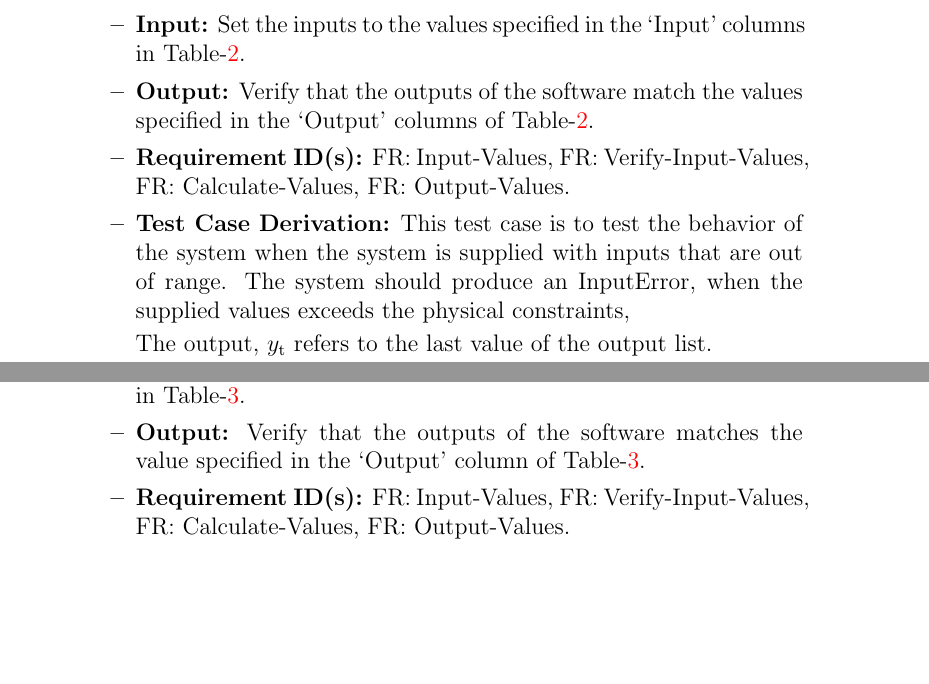
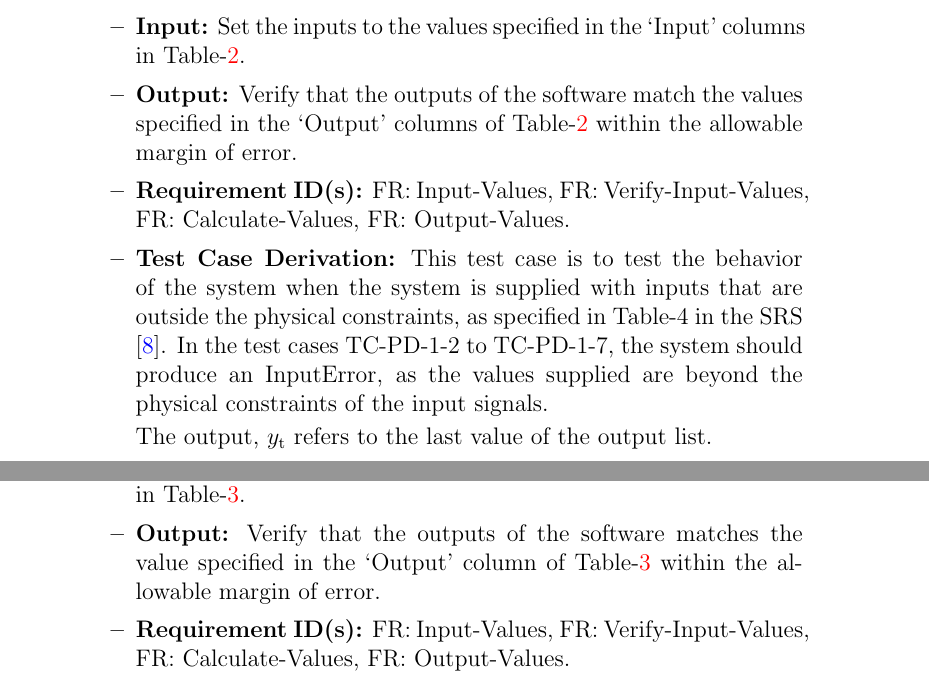
Before and after one commit to muralidn/CAS741-Fall20, a LaTeX document (docs/VnVPlan/VnVPlan.tex): two parts of pages 9 and 10 of 19, joined at a grey line, cut so that both start at the same text, the shorter picture padded with empty space. Compiled offline with pdfLaTeX.

Commit message:
Fixed issue #49

```diff
--- a/docs/VnVPlan/VnVPlan.tex
+++ b/docs/VnVPlan/VnVPlan.tex
@@ -313,15 +313,17 @@ TC-PD-1-8 & 1       & 20      & 1       & 0.01   & 60.0001 & N/A    & InputError
 in Table-\ref{tab:tc-PD-1}.
 
 \item{\textbf{Output:}}  Verify that the outputs of the software match the
-values specified in the `Output' columns of Table-\ref{tab:tc-PD-1}.
+values specified in the `Output' columns of Table-\ref{tab:tc-PD-1} within the
+allowable margin of error.
 
 \wss{The expected result for the given inputs}
 
 \item{\textbf{Requirement ID(s):}}  FR: Input-Values, FR: Verify-Input-Values, FR: Calculate-Values, FR: Output-Values.
 
 \item{\textbf{Test Case Derivation:}}  This test case is to test the behavior of the system
-when the system is supplied with inputs that are out of range. The system should produce an InputError, when
-the supplied values exceeds the physical constraints,
+when the system is supplied with inputs that are outside the physical constraints, as specified in Table-4
+in the SRS \cite {SRS}. In the test cases TC-PD-1-2 to TC-PD-1-7, the system should produce an InputError, as
+the values supplied are beyond the physical constraints of the input signals.
 
 The output, ${y_{\text{t}}}$ refers to the last value of the output list.
 
@@ -366,7 +368,7 @@ TC-PD-2-4 & 20   & 10   & 1     & 0.01   & 5      & 18.17      \\
 in Table-\ref{tab:tc-PD-2}.
 
 \item{\textbf{Output:}}  Verify that the outputs of the software matches the value specified in the `Output'
-column of Table-\ref{tab:tc-PD-2}.
+column of Table-\ref{tab:tc-PD-2} within the allowable margin of error.
 
 \item{\textbf{Requirement ID(s):}}  FR: Input-Values, FR: Verify-Input-Values, FR: Calculate-Values, FR: Output-Values.
 
```
Also changed, not shown: docs/VnVPlan/VnVPlan.pdf, docs/VnVPlan/VnVPlan.tex (2 more changed lines).
